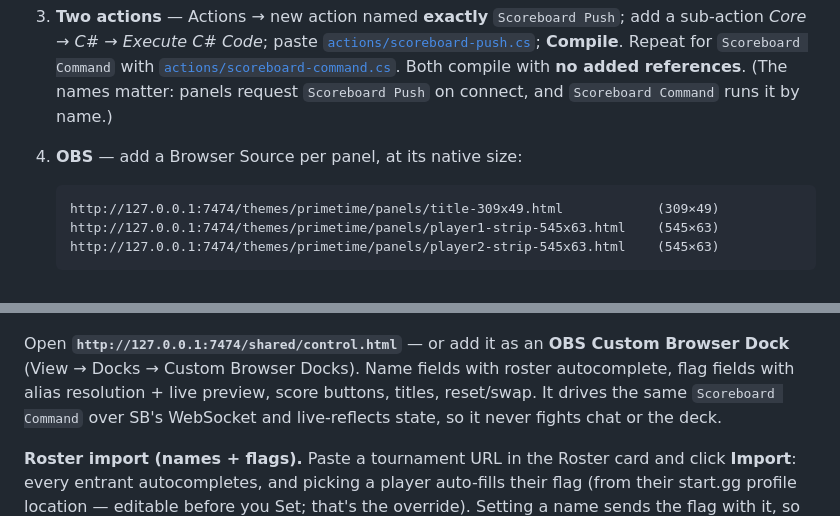
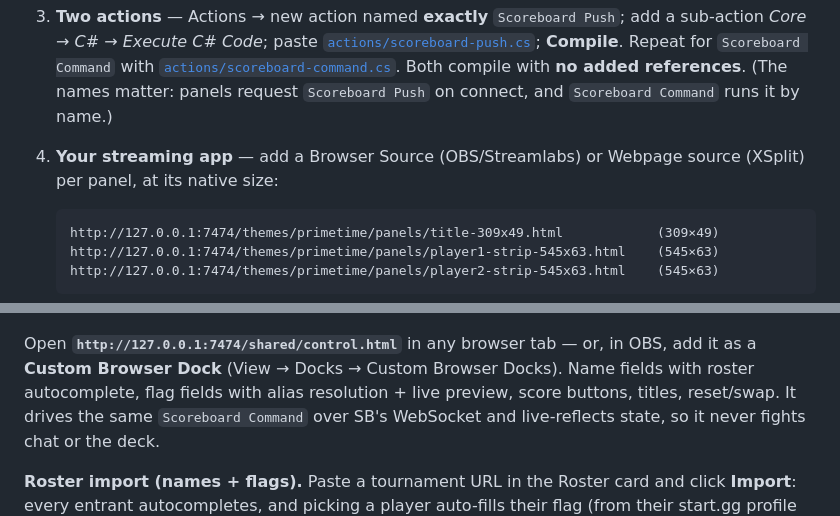
Before and after one commit to FlashGalatine/tally-scorebug, a Markdown page: README.md, 2 parts joined by grey strips. Drawn GitHub-style.

````diff
--- a/README.md
+++ b/README.md
@@ -40,7 +48,8 @@ flag. Made for FGC / esports streams that run fast matches and don't want to alt
    [`actions/scoreboard-command.cs`](actions/scoreboard-command.cs). Both compile with **no
    added references**. (The names matter: panels request `Scoreboard Push` on connect, and
    `Scoreboard Command` runs it by name.)
-4. **OBS** — add a Browser Source per panel, at its native size:
+4. **Your streaming app** — add a Browser Source (OBS/Streamlabs) or Webpage source
+   (XSplit) per panel, at its native size:
 
    ```
    http://127.0.0.1:7474/themes/primetime/panels/title-309x49.html            (309×49)
@@ -97,8 +106,8 @@ each message parsed to.
 
 ![Control panel](docs/control-panel.png)
 
-Open **`http://127.0.0.1:7474/shared/control.html`** — or add it as an **OBS Custom
-Browser Dock** (View → Docks → Custom Browser Docks). Name fields with roster
+Open **`http://127.0.0.1:7474/shared/control.html`** in any browser tab — or, in OBS,
+add it as a **Custom Browser Dock** (View → Docks → Custom Browser Docks). Name fields with roster
 autocomplete, flag fields with alias resolution + live preview, score buttons,
 titles, reset/swap. It drives the same `Scoreboard Command` over SB's WebSocket and
 live-reflects state, so it never fights chat or the deck.
````
Also changed, not shown: other parts of README.md (+22 -5 lines).
